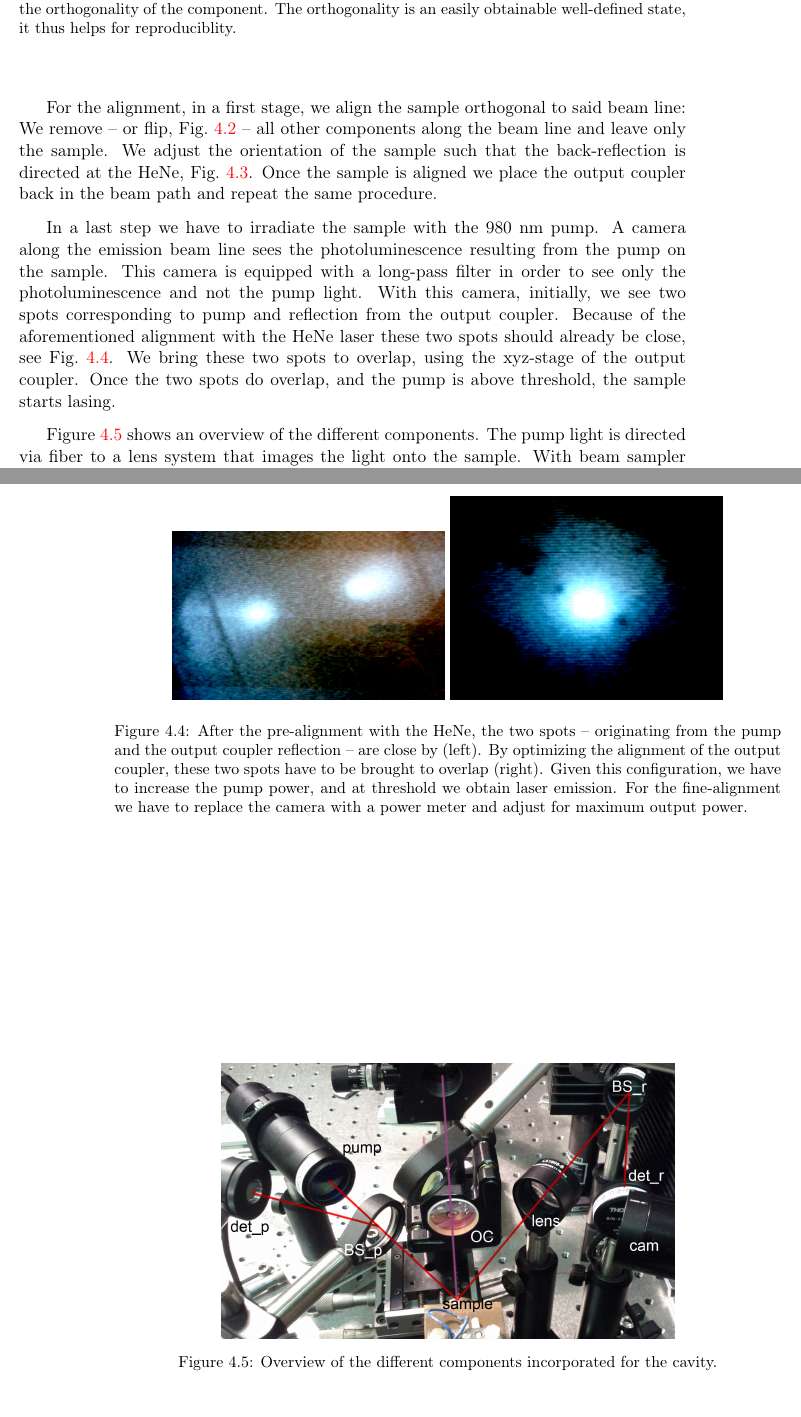
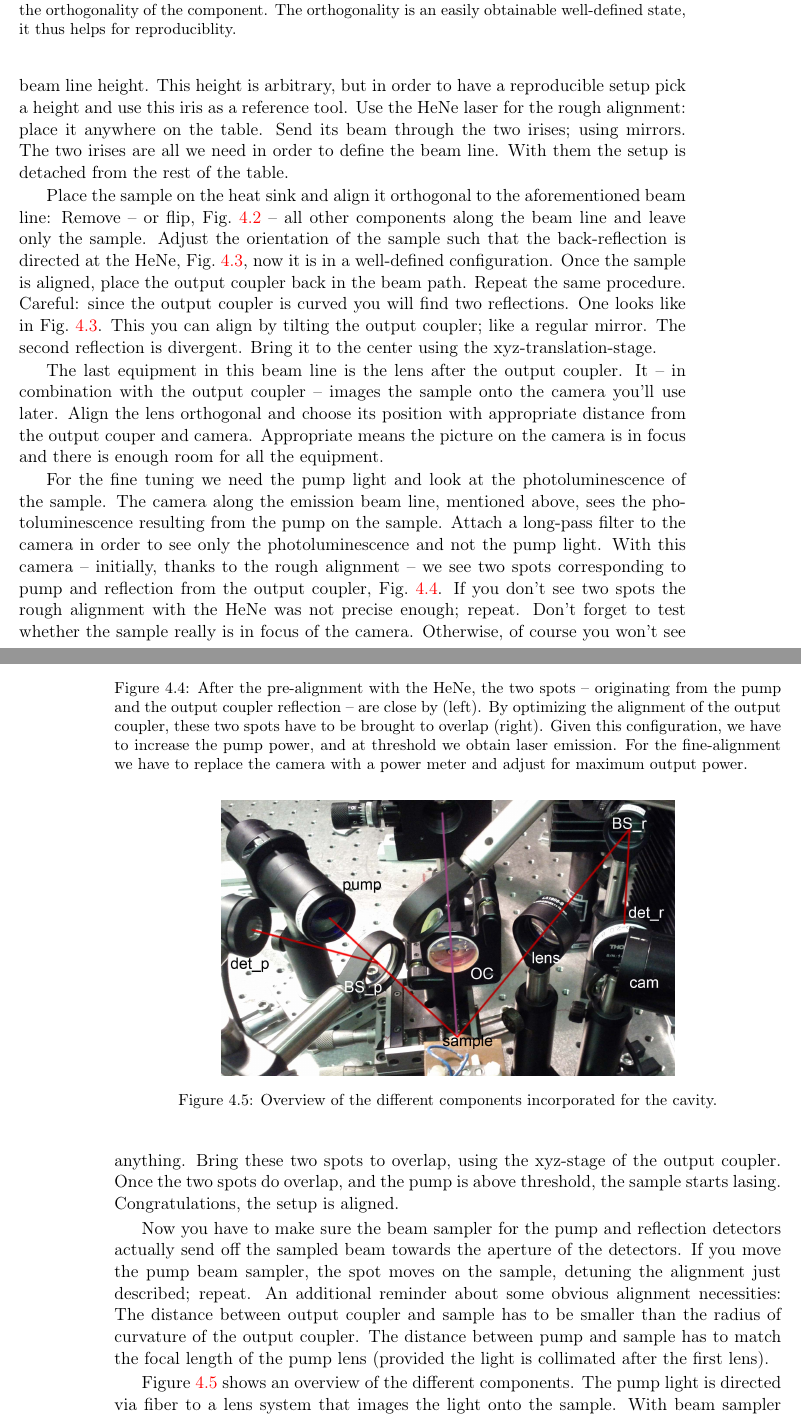
Before and after one commit to stefantkeller/VECSELsetup, a LaTeX paper (doc/documentation.tex, which reads doc/src/alignment.tex): two parts of pages 11 and 12 of 14 before the commit and two parts of pages 11 and 12 of 15 after it, joined at a grey line, cut so that both start at the same text. The pictures show the PDF file doc/documentation.pdf that the author committed with the source.

Commit message:
rewrote alignment procedure in more conversational style

```diff
--- a/doc/src/alignment.tex
+++ b/doc/src/alignment.tex
@@ -11,6 +11,3 @@ With these two irises the position of the HeNe source is detached from the beam
 \label{img:beamline}
 \end{figure}
 
-In order to align the different parts we employ a HeNe laser.
-Figure~\ref{img:beamline} shows the beam line orthogonal to the sample surface.
-The beam line is defined by two removable magnetic posts.
@@ -17 +27,28 @@ The beam line is defined by two removable magnetic posts.
+First we define the beam line.
+It is defined by
+two removable magnetic posts,
+Fig.~\ref{img:beamline}.
 These posts allow us to remove and replace a mount reproducible.
+Two irises
+define the beam line height.
+This height
+is arbitrary,
+but in order to have
+a reproducible setup
+pick a height
+and use this iris
+as a reference tool.
+Use the HeNe laser
+for the rough alignment:
+place it anywhere
+on the table.
+Send its beam
+through the two irises;
+using mirrors.
+The two irises
+are all we need
+in order to define
+the beam line.
+With them
+the setup is detached from the rest
+of the table.
@@ -21,16 +55,47 @@ we simply have to guide its beam through these two irises.
 
-For the alignment,
-in a first stage,
-we align the sample orthogonal to said beam line:
-We remove -- or flip, Fig.~\ref{img:cavity_flipped} --
+Place the sample
+on the heat sink
+and align it
+orthogonal to the aforementioned beam line:
+Remove -- or flip, Fig.~\ref{img:cavity_flipped} --
 all other components along the beam line
 and leave only the sample.
-We adjust the orientation of the sample such that
-the back-reflection is directed at the HeNe, Fig.~\ref{img:HeNe}.
-Once the sample is aligned
-we place the output coupler
-back in the beam path
-and repeat the same procedure.
+Adjust the orientation of the sample such that
+the back-reflection is directed at the HeNe, Fig.~\ref{img:HeNe},
+now it is in a well-defined configuration.
+Once the sample is aligned,
+place the output coupler
+back in the beam path.
+Repeat the same procedure.
+Careful:
+since the output coupler is curved
+you will find two reflections.
+One looks like in Fig.~\ref{img:HeNe}.
+This you can align by tilting
+the output coupler;
+like a regular mirror.
+The second reflection
+is divergent.
+Bring it to the center
+using the xyz-translation-stage.
+
+The last equipment
+in this beam line
+is the lens
+after the output coupler.
+It -- in combination with the output coupler --
+images the sample
+onto the camera
+you'll use later.
+Align the lens orthogonal
+and choose its position
+with appropriate distance
+from the output couper
+and camera.
+Appropriate means
+the picture on the camera is in focus
+and there is enough room
+for all the equipment.
 
 \begin{figure}
 \centering
@@ -50,24 +115,41 @@ it thus helps for reproduciblity.}
 \label{img:HeNe}
 \end{figure}
 
-In a last step we have to irradiate the sample with the 980~nm pump.
-A camera along the emission beam line
-sees the photoluminescence resulting from the pump on the sample.
-This camera is equipped with a long-pass filter
+For the fine tuning
+we need the pump light
+and look at the photoluminescence
+of the sample.
+The camera along the emission beam line,
+mentioned above,
+sees the photoluminescence
+resulting from the pump on the sample.
+Attach a long-pass filter
+to the camera
 in order to see only the photoluminescence
 and not the pump light.
-With this camera,
+With this camera --
 initially,
+thanks to the rough alignment --
 we see two spots corresponding to
-pump and reflection from the output coupler.
-Because of the aforementioned alignment with the HeNe laser
-these two spots should already be close,
-see Fig.~\ref{img:spot_overlap}.
-We bring these two spots to overlap,
+pump and reflection from the output coupler,
+Fig.~\ref{img:spot_overlap}.
+If you don't see two spots
+the rough alignment
+with the HeNe
+was not precise enough;
+repeat.
+Don't forget to test whether
+the sample really is
+in focus of the camera.
+Otherwise,
+of course you won't see anything.
+Bring these two spots to overlap,
 using the xyz-stage of the output coupler.
 Once the two spots do overlap,
 and the pump is above threshold,
 the sample starts lasing.
+Congratulations,
+the setup is aligned.
 
 \begin{figure}
 \centering
@@ -94,6 +176,34 @@ and adjust for maximum output power.}
 \label{img:spot_overlap}
 \end{figure}
 
+Now you have to make sure
+the beam sampler
+for the pump and reflection detectors
+actually send off
+the sampled beam
+towards the aperture
+of the detectors.
+If you move the pump beam sampler,
+the spot moves
+on the sample,
+detuning the alignment
+just described;
+repeat.
+An additional reminder
+about some obvious alignment necessities:
+The distance between
+output coupler and sample
+has to be smaller than
+the radius of curvature
+of the output coupler.
+The distance between
+pump and sample
+has to match
+the focal length
+of the pump lens
+(provided the light is collimated
+after the first lens).
+
 Figure~\ref{img:overview} shows an overview of the different components.
 The pump light is directed via fiber to a lens system that images the light onto the sample.
 With beam sampler BS$_p$ we extract a fraction of the pump and direct it to detector det$_p$.
@@ -116,0 +233,10 @@ we avoid high power readings on the detectors.
+above threshold,
+and optimize
+for maximum output power.
+Don't move the sample,
+only adjust
+the xyz-stage
+of the output coupler,
+and the distance between
+pump and sample.
+For measurements
@@ -116,0 +253 @@ we avoid high power readings on the detectors.
+In order to have access
@@ -116,0 +257 @@ we avoid high power readings on the detectors.
+several mirrors
@@ -116,0 +270 @@ we avoid high power readings on the detectors.
+is tricky.
```
Also changed, not shown: doc/documentation.pdf, doc/src/alignment.tex (58 more changed lines).
